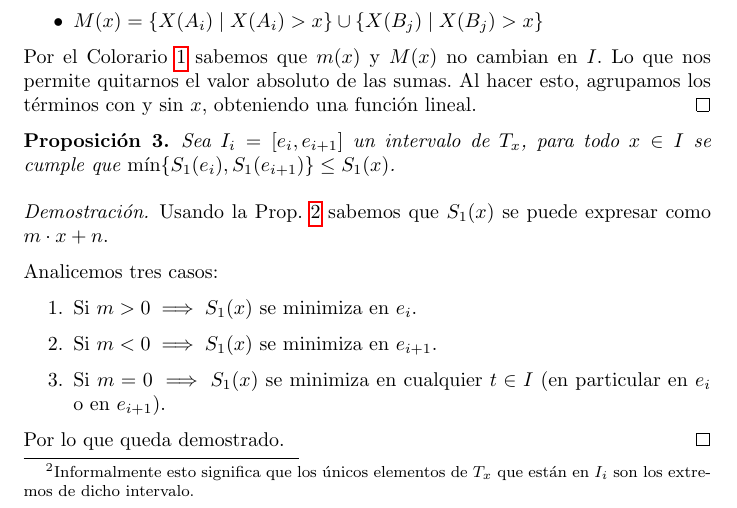
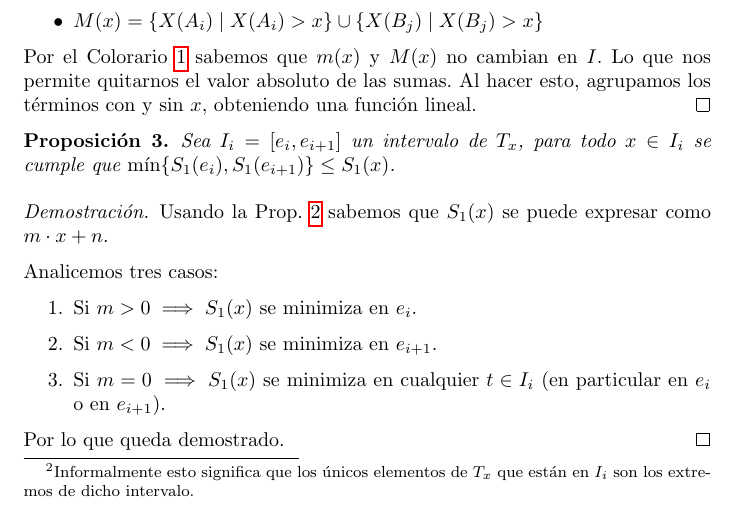
Before and after one commit to dcordb/locating-facilities, a LaTeX document (report/main.tex, which reads report/body/fastmodel.tex): part of page 5 of 8, cut so that both start at the same text. Compiled offline with pdfLaTeX.

Commit message:
Fix typo

```diff
--- a/report/body/fastmodel.tex
+++ b/report/body/fastmodel.tex
@@ -88,7 +88,7 @@ Este modelo opta por minimizar la diferencia entre la ``cercanía'' y ``lejanía
 \end{proof}
 
 \begin{proposition}
-    Sea $I_i = [e_i, e_{i+1}]$ un intervalo de $T_x$, para todo $x \in I$ se cumple que $\min \{ S_1(e_i), S_1(e_{i+1}) \} \le S_1(x)$.
+    Sea $I_i = [e_i, e_{i+1}]$ un intervalo de $T_x$, para todo $x \in I_i$ se cumple que $\min \{ S_1(e_i), S_1(e_{i+1}) \} \le S_1(x)$.
     \label{def_mn}
 \end{proposition}
 
@@ -100,7 +100,7 @@ Este modelo opta por minimizar la diferencia entre la ``cercanía'' y ``lejanía
     \begin{enumerate}
         \item Si $m > 0 \implies S_1(x)$ se minimiza en $e_i$.
         \item Si $m < 0 \implies S_1(x)$ se minimiza en $e_{i+1}$.
-        \item Si $m = 0 \implies S_1(x)$ se minimiza en cualquier $t \in I$ (en particular en $e_i$ o en $e_{i+1}$).
+        \item Si $m = 0 \implies S_1(x)$ se minimiza en cualquier $t \in I_i$ (en particular en $e_i$ o en $e_{i+1}$).
     \end{enumerate}
 
     Por lo que queda demostrado.
```
Also changed, not shown: report/main.pdf.
